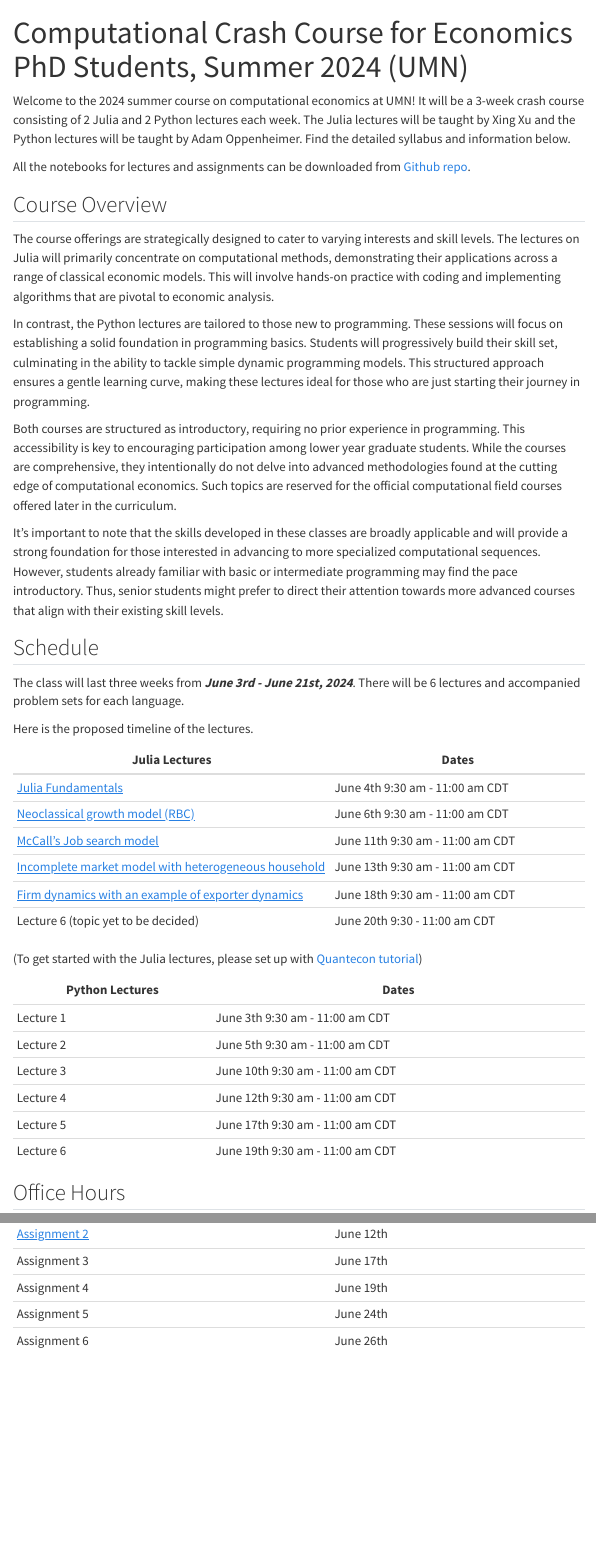
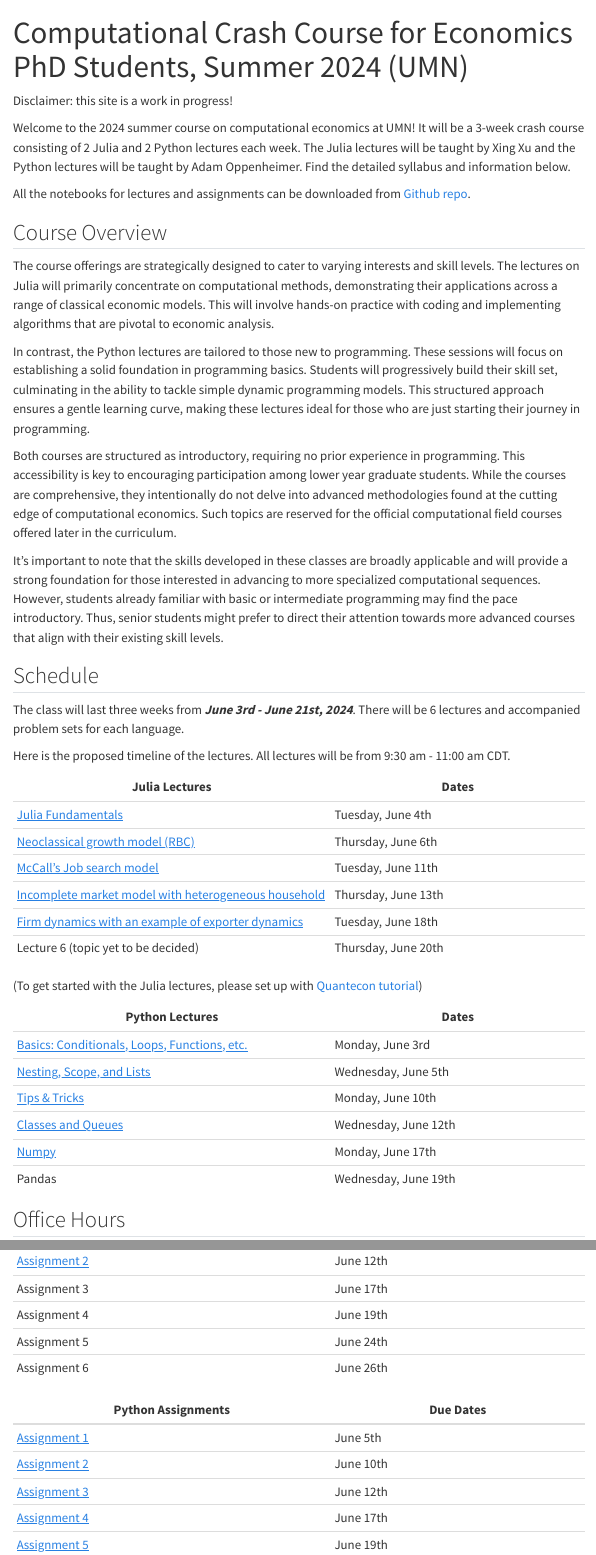
Before and after one commit to CompEconCrashCourse/CompEconCrashCourse.github.io, a Quarto document (index.qmd): the page in a window 1100 px wide, from its top, and a second part further down, joined at a grey line. Rendered offline with R 4.5, knitr and Pandoc in place of Quarto, with nearby package versions; menus at the side of the page are left out.

Commit message:
Add Python lectures

```diff
--- a/_quarto.yml
+++ b/_quarto.yml
@@ -20,6 +20,18 @@ website:
             href: Julia/Lectures/Julia_Lec_4_Compecon_Xing_Xu.ipynb
           - text: "Lecture 5"
             href: Julia/Lectures/Julia_Lec_5_Compecon_Xing_Xu.ipynb
+      - text: Python Lectures
+        menu:
+          - text: "Lecture 1"
+            href: Python/Lectures/lecture1.ipynb
+          - text: "Lecture 2"
+            href: Python/Lectures/lecture2.ipynb
+          - text: "Lecture 3"
+            href: Python/Lectures/lecture3.ipynb
+          - text: "Lecture 4"
+            href: Python/Lectures/lecture4.ipynb
+          - text: "Lecture 5"
+            href: Python/Lectures/lecture5.ipynb
       - text: Julia Assignments
         menu:
           - text: "Assignment 1"
--- a/index.qmd
+++ b/index.qmd
@@ -3,6 +3,8 @@ title: "Computational Crash Course for Economics PhD Students, Summer 2024 (UMN)
 Author: "Adam A. Oppenheimer & Xing Xu"
 # bibliography: CourseBibliography.bib
 ---
+
+Disclaimer: this site is a work in progress!
 
 Welcome to the 2024 summer course on computational economics at UMN! It will be a 3-week crash course consisting of 2 Julia and 2 Python lectures each week. The Julia lectures will be taught by Xing Xu and the Python lectures will be taught by Adam Oppenheimer. Find the detailed syllabus and information below.
 
@@ -22,26 +24,26 @@ It's important to note that the skills developed in these classes are broadly ap
 
 The class will last three weeks from ***June 3rd - June 21st, 2024***. There will be 6 lectures and accompanied problem sets for each language.
 
-Here is the proposed timeline of the lectures.
+Here is the proposed timeline of the lectures. All lectures will be from 9:30 am - 11:00 am CDT.
 
 | Julia Lectures | Dates |
 | ---------- | -------- |
-| [Julia Fundamentals](Julia/Lectures/Julia_Lec_1_Compecon_Xing_Xu.ipynb) | June 4th 9:30 am - 11:00 am CDT |
-| [Neoclassical growth model (RBC)](Julia/Lectures/Julia_Lec_2_Compecon_Xing_Xu.ipynb) | June 6th 9:30 am - 11:00 am CDT |
-| [McCall's Job search model ](Julia/Lectures/Julia_Lec_3_Compecon_Xing_Xu.ipynb) | June 11th 9:30 am - 11:00 am CDT |
-| [Incomplete market model with heterogeneous household](Julia/Lectures/Julia_Lec_4_Compecon_Xing_Xu.ipynb) | June 13th 9:30 am - 11:00 am CDT |
-| [Firm dynamics with an example of exporter dynamics](Julia/Lectures/Julia_Lec_5_Compecon_Xing_Xu.ipynb) | June 18th 9:30 am - 11:00 am CDT |
-| Lecture 6 (topic yet to be decided)| June 20th 9:30 - 11:00 am CDT |
+| [Julia Fundamentals](Julia/Lectures/Julia_Lec_1_Compecon_Xing_Xu.ipynb) | Tuesday, June 4th |
+| [Neoclassical growth model (RBC)](Julia/Lectures/Julia_Lec_2_Compecon_Xing_Xu.ipynb) | Thursday, June 6th |
+| [McCall's Job search model ](Julia/Lectures/Julia_Lec_3_Compecon_Xing_Xu.ipynb) | Tuesday, June 11th |
+| [Incomplete market model with heterogeneous household](Julia/Lectures/Julia_Lec_4_Compecon_Xing_Xu.ipynb) | Thursday, June 13th |
+| [Firm dynamics with an example of exporter dynamics](Julia/Lectures/Julia_Lec_5_Compecon_Xing_Xu.ipynb) | Tuesday, June 18th |
+| Lecture 6 (topic yet to be decided)| Thursday, June 20th |
 (To get started with the Julia lectures, please set up with [Quantecon tutorial](https://julia.quantecon.org/getting_started_julia/getting_started.html#))
 
 | Python Lectures | Dates |
 | ---------- | -------- |
-| Lecture 1 | June 3th 9:30 am - 11:00 am CDT |
-| Lecture 2 | June 5th 9:30 am - 11:00 am CDT |
-| Lecture 3 | June 10th 9:30 am - 11:00 am CDT |
-| Lecture 4 | June 12th 9:30 am - 11:00 am CDT |
-| Lecture 5 | June 17th 9:30 am - 11:00 am CDT |
-| Lecture 6 | June 19th 9:30 am - 11:00 am CDT |
+| [Basics: Conditionals, Loops, Functions, etc.](Python/Lectures/lecture1.ipynb) | Monday, June 3rd |
+| [Nesting, Scope, and Lists](Python/Lectures/lecture2.ipynb) | Wednesday, June 5th |
+| [Tips & Tricks](Python/Lectures/lecture3.ipynb) | Monday, June 10th |
+| [Classes and Queues](Python/Lectures/lecture4.ipynb) | Wednesday, June 12th |
+| [Numpy](Python/Lectures/lecture5.ipynb) | Monday, June 17th |
+| Pandas | Wednesday, June 19th |
 
 ## Office Hours
 
@@ -56,6 +58,14 @@ Here are the links to the assignments:
 | [Assignment 1](Julia/Assignments/Julia_PS_1_Compecon_Xing_Xu.ipynb) | June 10th |
 | [Assignment 2](Julia/Assignments/Julia_PS_2_Compecon_Xing_Xu.ipynb) | June 12th |
 | Assignment 3 | June 17th  |
-| Assignment 4| June 19th |
+| Assignment 4 | June 19th |
 | Assignment 5 | June 24th |
-| Assignment 6| June 26th |
+| Assignment 6 | June 26th |
+
+| Python Assignments | Due Dates |
+| ---------- | -------- |
+| [Assignment 1](https://www.classes.cs.uchicago.edu/archive/2019/fall/12100-1/pa/pa1/index.html) | June 5th |
+| [Assignment 2](https://www.classes.cs.uchicago.edu/archive/2019/fall/12100-1/pa/pa2/index.html) | June 10th |
+| [Assignment 3](https://www.classes.cs.uchicago.edu/archive/2019/fall/12100-1/pa/pa3/index.html) | June 12th  |
+| [Assignment 4](https://www.classes.cs.uchicago.edu/archive/2019/fall/12100-1/pa/pa4/index.html) | June 17th |
+| [Assignment 5](https://www.classes.cs.uchicago.edu/archive/2019/fall/12100-1/pa/pa5/index.html) | June 19th |
```
Also changed, not shown: docs/search.json, index.qmd (1 more changed lines), 11 other files.
